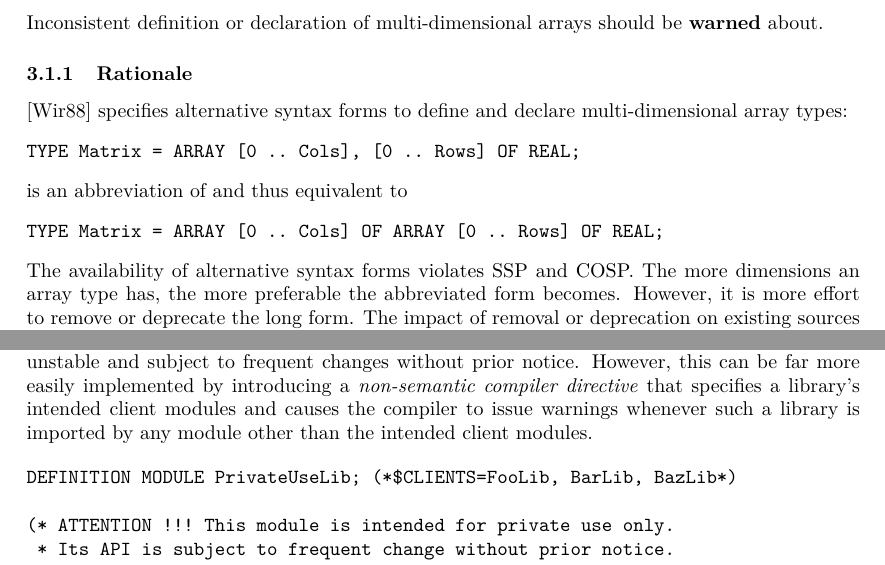
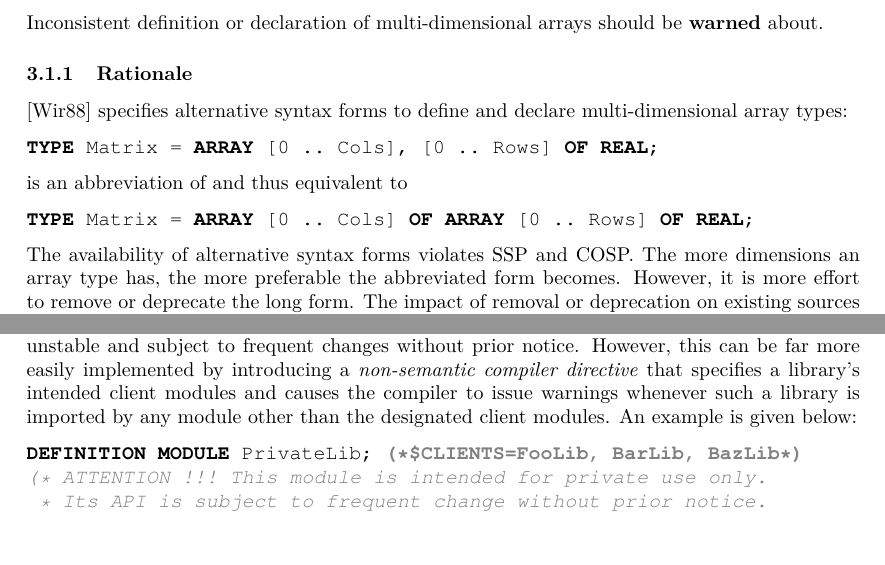
Before and after one commit to trijezdci/papers, a LaTeX paper (On-the-Maintenance-of-Classic-Modula-2-Compilers/Classic-M2-Compiler-Maintenance.tex): two parts of pages 4 and 5 of 10, joined at a grey line, cut so that both start at the same text. Compiled offline with pdfLaTeX.

Commit message:
use listings package for source code examples

```diff
--- a/On-the-Maintenance-of-Classic-Modula-2-Compilers/Classic-M2-Compiler-Maintenance.tex
+++ b/On-the-Maintenance-of-Classic-Modula-2-Compilers/Classic-M2-Compiler-Maintenance.tex
@@ -26,6 +26,8 @@
 %%% PACKAGES
 \usepackage{enumitem} % for better formatting in item lists
 \usepackage{booktabs} % for much better looking tables
+\usepackage{listings} % for better formatting of source code
+\usepackage{xcolor} % for grey comments within source code
 %\usepackage{array} % for better arrays (eg matrices) in maths
 %\usepackage{paralist} % very flexible & customisable lists (eg. enumerate/itemize, etc.)
 %\usepackage{verbatim} % adds environment for commenting out blocks of text & for better verbatim
@@ -37,7 +39,7 @@
 \makeatletter
 \newcommand{\verbatimfont}[1]{\def\verbatim@font{#1}}
 \makeatother
-
+\usepackage{courier}
 
 %%% HEADERS & FOOTERS
 \usepackage{fancyhdr} % This should be set AFTER setting up the page geometry
@@ -323,15 +338,16 @@ Inconsistent definition or declaration of multi-dimensional arrays should be \te
 
 \cite{Wirth88} specifies alternative syntax forms to define and declare multi-dimensional array types:
 
-\noindent
-\begin{verbatim}
+\lstset{style=modula2}
+\begin{lstlisting}
 TYPE Matrix = ARRAY [0 .. Cols], [0 .. Rows] OF REAL;
-\end{verbatim}
+\end{lstlisting}
 
 \noindent is an abbreviation of and thus equivalent to
-\begin{verbatim}
+\lstset{style=modula2}
+\begin{lstlisting}
 TYPE Matrix = ARRAY [0 .. Cols] OF ARRAY [0 .. Rows] OF REAL;
-\end{verbatim}
+\end{lstlisting}
 
 \par\noindent The availability of alternative syntax forms violates SSP and COSP. The more dimensions an array type has, the more preferable the abbreviated form becomes. However, it is more effort to remove or deprecate the long form. The impact of removal or deprecation on existing sources with multi-dimensional arrays would likely be high. It is less effort and sufficient to modify an implementation to detect and warn about mixing both forms in any given compilation unit.
 
@@ -363,15 +379,12 @@ Backwards compatibility can be provided via legacy compiler switch.
 
 \subsubsection{Private-Use Aspect}
 
-The private-use aspect of local modules is lost when they are excised from their host modules and converted into library modules. This aspect is useful when the local module's API is considered unstable and subject to frequent changes without prior notice. However, this can be far more easily implemented by introducing a \gls{non-semantic compiler directive} that specifies a library's intended client modules and causes the compiler to issue warnings whenever such a library is imported by any module other than the intended client modules.
+The private-use aspect of local modules is lost when they are excised from their host modules and converted into library modules. This aspect is useful when the local module's API is considered unstable and subject to frequent changes without prior notice. However, this can be far more easily implemented by introducing a \gls{non-semantic compiler directive} that specifies a library's intended client modules and causes the compiler to issue warnings whenever such a library is imported by any module other than the designated client modules. An example is given below:
 
-\begin{verbatim}
-DEFINITION MODULE PrivateUseLib; (*$CLIENTS=FooLib, BarLib, BazLib*)
-
+\lstset{style=modula2}
+\begin{lstlisting}[escapechar=~]
+DEFINITION MODULE PrivateLib; ~\boldgray{(*\$CLIENTS=FooLib, BarLib, BazLib*)}~
 (* ATTENTION !!! This module is intended for private use only.
  * Its API is subject to frequent change without prior notice.
  * The compiler will issue a warning when it is imported from
- * any other than the intended client modules. *)
-...
-END PrivateUseLib.
-\end{verbatim}
+ * any other than the designated client modules. *)
```
Also changed, not shown: On-the-Maintenance-of-Classic-Modula-2-Compilers/Classic-M2-Compiler-Maintenance.tex (28 more changed lines).
